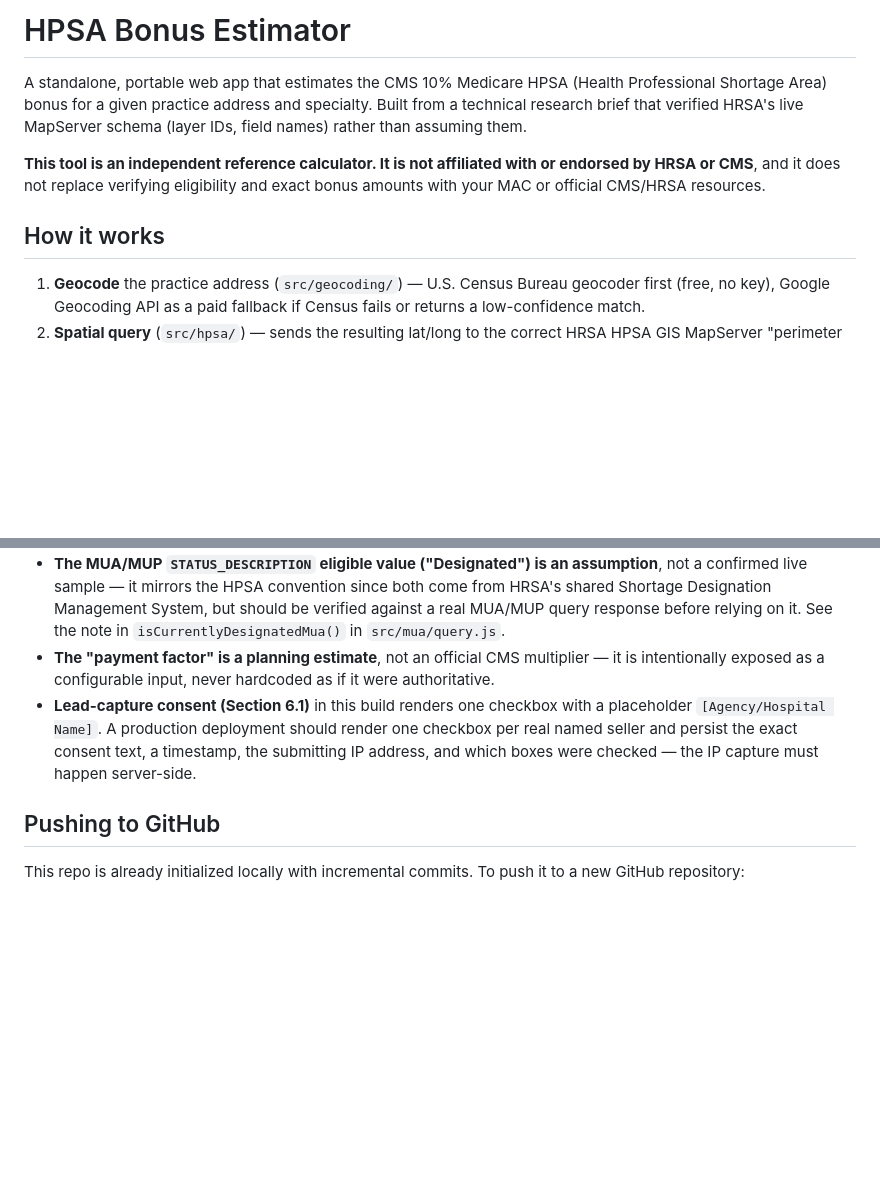
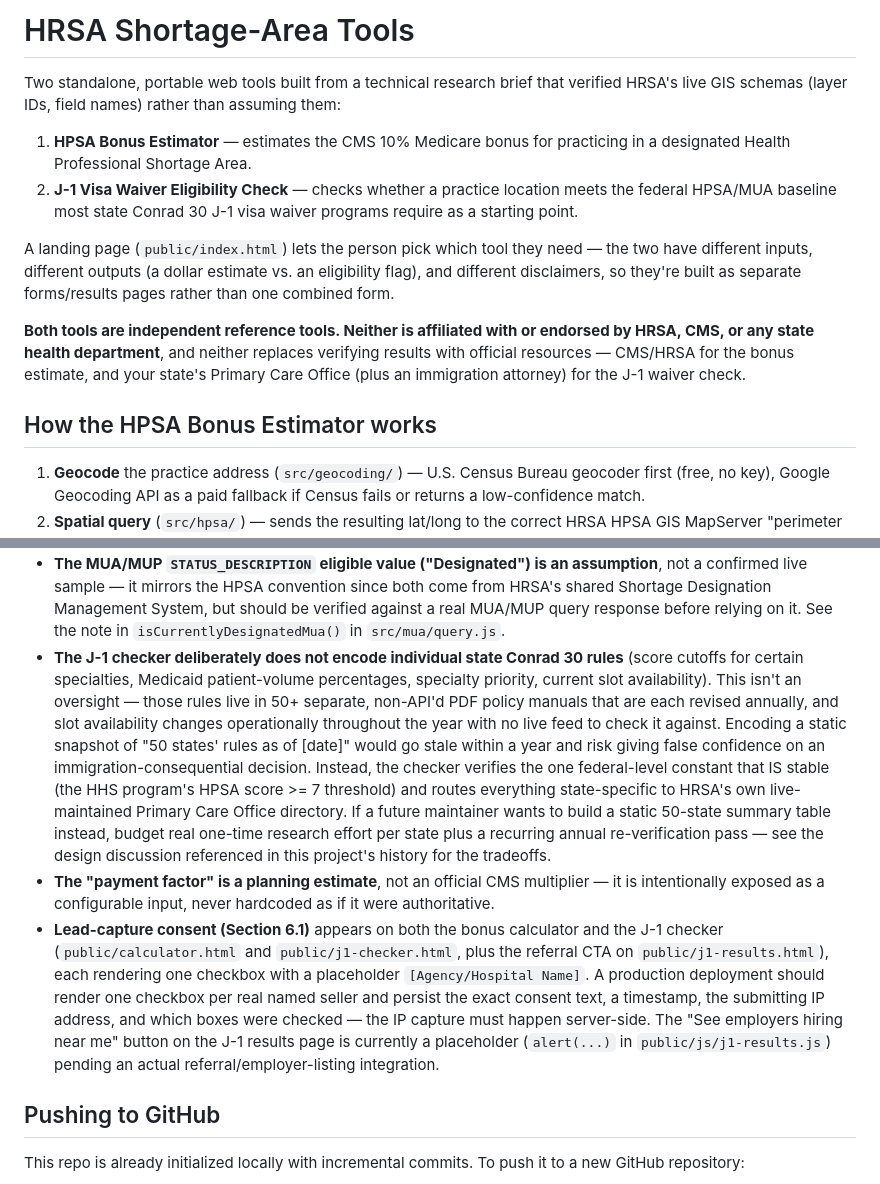
Before and after one commit to StanS-ship/HPSAFinder, a Markdown page: README.md, 2 parts joined by grey strips. Rendered like a GitHub page; blank space fills up the shorter version.

```diff
--- a/README.md
+++ b/README.md
@@ -1,16 +1,27 @@
-# HPSA Bonus Estimator
+# HRSA Shortage-Area Tools
 
-A standalone, portable web app that estimates the CMS 10% Medicare HPSA
-(Health Professional Shortage Area) bonus for a given practice address and
-specialty. Built from a technical research brief that verified HRSA's
-live MapServer schema (layer IDs, field names) rather than assuming them.
+Two standalone, portable web tools built from a technical research brief
+that verified HRSA's live GIS schemas (layer IDs, field names) rather than
+assuming them:
 
-**This tool is an independent reference calculator. It is not affiliated
-with or endorsed by HRSA or CMS**, and it does not replace verifying
-eligibility and exact bonus amounts with your MAC or official CMS/HRSA
-resources.
+1. **HPSA Bonus Estimator** — estimates the CMS 10% Medicare bonus for
+   practicing in a designated Health Professional Shortage Area.
+2. **J-1 Visa Waiver Eligibility Check** — checks whether a practice
+   location meets the federal HPSA/MUA baseline most state Conrad 30 J-1
+   visa waiver programs require as a starting point.
 
-## How it works
+A landing page (`public/index.html`) lets the person pick which tool they
+need — the two have different inputs, different outputs (a dollar
+estimate vs. an eligibility flag), and different disclaimers, so they're
+built as separate forms/results pages rather than one combined form.
+
+**Both tools are independent reference tools. Neither is affiliated with
+or endorsed by HRSA, CMS, or any state health department**, and neither
+replaces verifying results with official resources — CMS/HRSA for the
+bonus estimate, and your state's Primary Care Office (plus an immigration
+attorney) for the J-1 waiver check.
+
+## How the HPSA Bonus Estimator works
 
 1. **Geocode** the practice address (`src/geocoding/`) — U.S. Census
    Bureau geocoder first (free, no key), Google Geocoding API as a paid
@@ -130,14 +194,36 @@ To bring it into a Bolt.new project:
   Management System, but should be verified against a real MUA/MUP query
   response before relying on it. See the note in
   `isCurrentlyDesignatedMua()` in `src/mua/query.js`.
+- **The J-1 checker deliberately does not encode individual state Conrad
+  30 rules** (score cutoffs for certain specialties, Medicaid
+  patient-volume percentages, specialty priority, current slot
+  availability). This isn't an oversight — those rules live in 50+
+  separate, non-API'd PDF policy manuals that are each revised annually,
+  and slot availability changes operationally throughout the year with no
+  live feed to check it against. Encoding a static snapshot of "50 states'
+  rules as of [date]" would go stale within a year and risk giving
+  false confidence on an immigration-consequential decision. Instead, the
+  checker verifies the one federal-level constant that IS stable (the
+  HHS program's HPSA score >= 7 threshold) and routes everything
+  state-specific to HRSA's own live-maintained Primary Care Office
+  directory. If a future maintainer wants to build a static 50-state
+  summary table instead, budget real one-time research effort per state
+  plus a recurring annual re-verification pass — see the design
+  discussion referenced in this project's history for the tradeoffs.
 - **The "payment factor" is a planning estimate**, not an official CMS
   multiplier — it is intentionally exposed as a configurable input, never
   hardcoded as if it were authoritative.
-- **Lead-capture consent (Section 6.1)** in this build renders one
-  checkbox with a placeholder `[Agency/Hospital Name]`. A production
-  deployment should render one checkbox per real named seller and persist
-  the exact consent text, a timestamp, the submitting IP address, and
-  which boxes were checked — the IP capture must happen server-side.
+- **Lead-capture consent (Section 6.1)** appears on both the bonus
+  calculator and the J-1 checker (`public/calculator.html` and
+  `public/j1-checker.html`, plus the referral CTA on
+  `public/j1-results.html`), each rendering one checkbox with a
+  placeholder `[Agency/Hospital Name]`. A production deployment should
+  render one checkbox per real named seller and persist the exact
+  consent text, a timestamp, the submitting IP address, and which boxes
+  were checked — the IP capture must happen server-side. The "See
+  employers hiring near me" button on the J-1 results page is currently a
+  placeholder (`alert(...)` in `public/js/j1-results.js`) pending an
+  actual referral/employer-listing integration.
 
 ## Pushing to GitHub
 
```
Also changed, not shown: other parts of README.md (+67 -14 lines).
